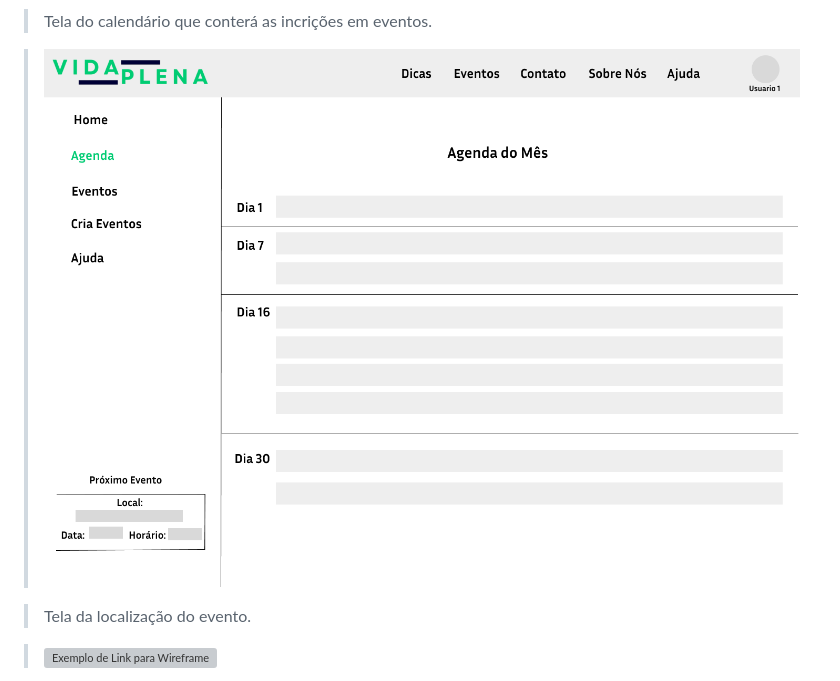
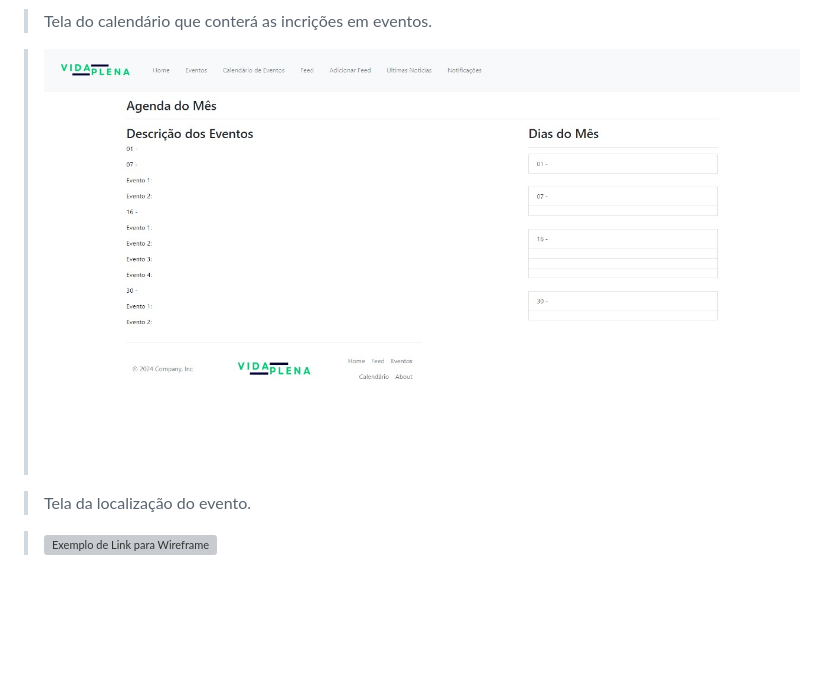
Before and after one commit to ICEI-PUCMinas-PSG-SI-TI/psg-ads-2024-01-tiaw-1854100-grupo-2-vida-plena, a Markdown page: docs/relatorio/Relatório Técnico.md, the part around the change. GitHub-like rendering; blank space fills up the shorter version; grey boxes are pictures that could not be loaded.

```diff
--- a/docs/relatorio/Relatório Técnico.md
+++ b/docs/relatorio/Relatório Técnico.md
@@ -171,7 +171,7 @@ ID	Restrição
 
 > Tela do calendário que conterá as incrições em eventos.
 
-> ![Exemplo de Link para Wireframe](images/Calendario.png)
+> ![Exemplo de Link para Wireframe](images/Calendario.jpg)
 
 > Tela da localização do evento.
 
```
